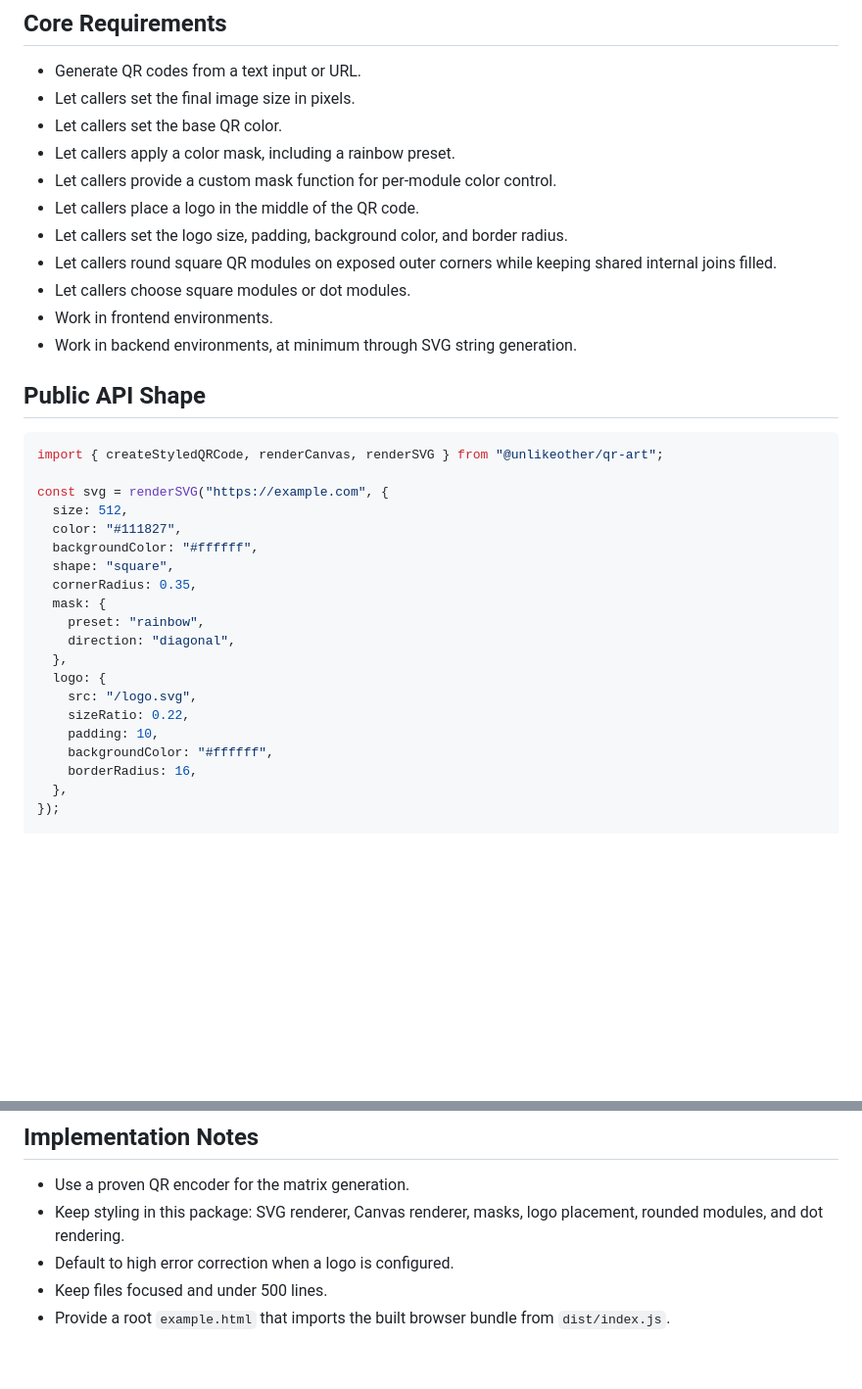
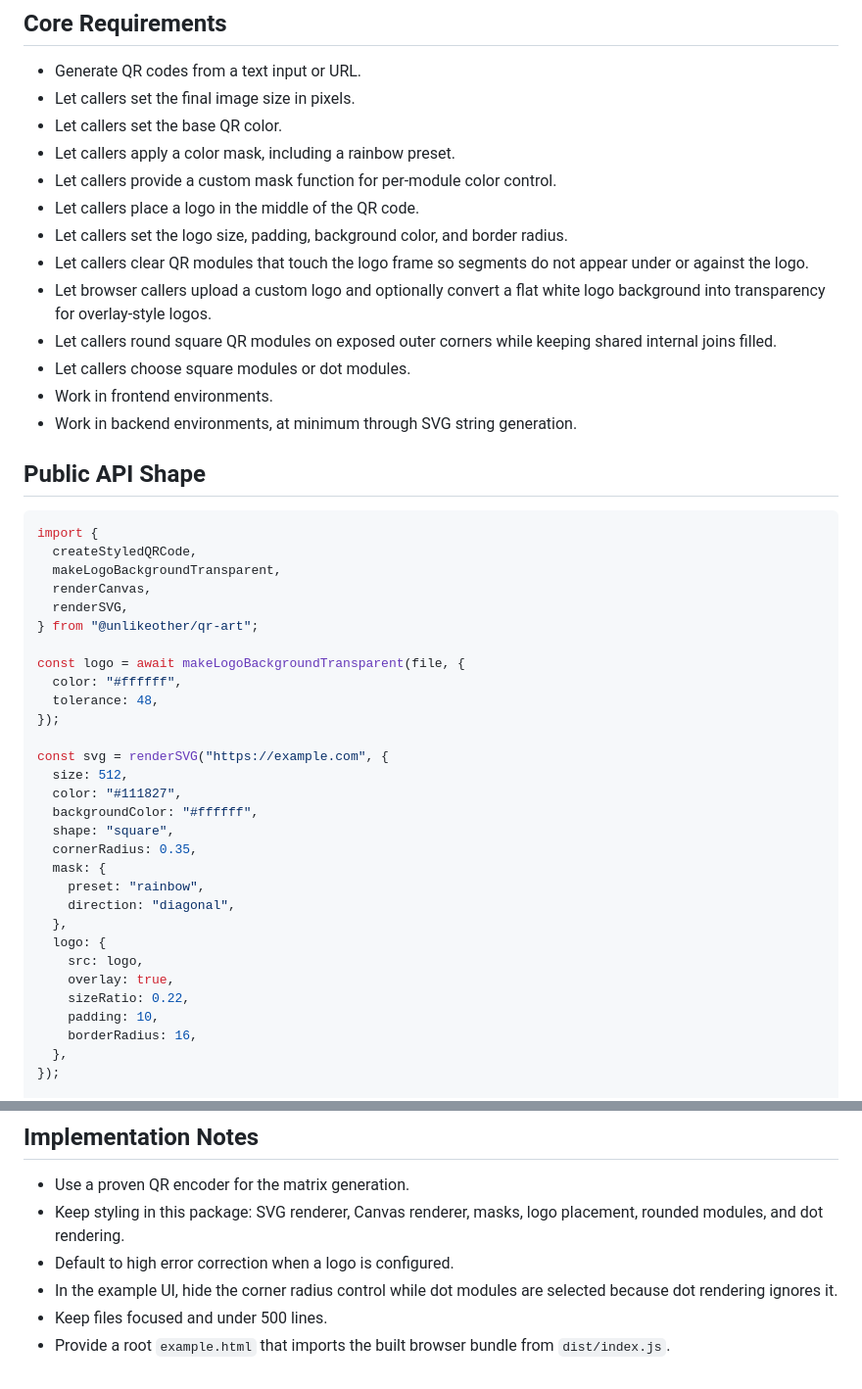
Before and after one commit to UnlikeOtherAI/qr-art, a Markdown page: docs/brief.md, 2 parts joined by grey strips. Shown at 98% size. Drawn GitHub-style; blank space fills up the shorter version.

````diff
--- a/docs/brief.md
+++ b/docs/brief.md
@@ -13,6 +13,8 @@ Build a TypeScript QR code library that can generate styled QR codes from browse
 - Let callers provide a custom mask function for per-module color control.
 - Let callers place a logo in the middle of the QR code.
 - Let callers set the logo size, padding, background color, and border radius.
+- Let callers clear QR modules that touch the logo frame so segments do not appear under or against the logo.
+- Let browser callers upload a custom logo and optionally convert a flat white logo background into transparency for overlay-style logos.
 - Let callers round square QR modules on exposed outer corners while keeping shared internal joins filled.
 - Let callers choose square modules or dot modules.
 - Work in frontend environments.
@@ -21,7 +23,17 @@ Build a TypeScript QR code library that can generate styled QR codes from browse
 ## Public API Shape
 
 ```ts
-import { createStyledQRCode, renderCanvas, renderSVG } from "@unlikeother/qr-art";
+import {
+  createStyledQRCode,
+  makeLogoBackgroundTransparent,
+  renderCanvas,
+  renderSVG,
+} from "@unlikeother/qr-art";
+
+const logo = await makeLogoBackgroundTransparent(file, {
+  color: "#ffffff",
+  tolerance: 48,
+});
 
 const svg = renderSVG("https://example.com", {
   size: 512,
@@ -34,10 +46,10 @@ const svg = renderSVG("https://example.com", {
     direction: "diagonal",
   },
   logo: {
-    src: "/logo.svg",
+    src: logo,
+    overlay: true,
     sizeRatio: 0.22,
     padding: 10,
-    backgroundColor: "#ffffff",
     borderRadius: 16,
   },
 });
@@ -53,5 +65,6 @@ await renderCanvas(canvas, "hello", { size: 320 });
 - Use a proven QR encoder for the matrix generation.
 - Keep styling in this package: SVG renderer, Canvas renderer, masks, logo placement, rounded modules, and dot rendering.
 - Default to high error correction when a logo is configured.
+- In the example UI, hide the corner radius control while dot modules are selected because dot rendering ignores it.
 - Keep files focused and under 500 lines.
 - Provide a root `example.html` that imports the built browser bundle from `dist/index.js`.
````
Also changed, not shown: README.md (+11 -3 lines), docs/example-screenshot.png (added), 13 other files.
